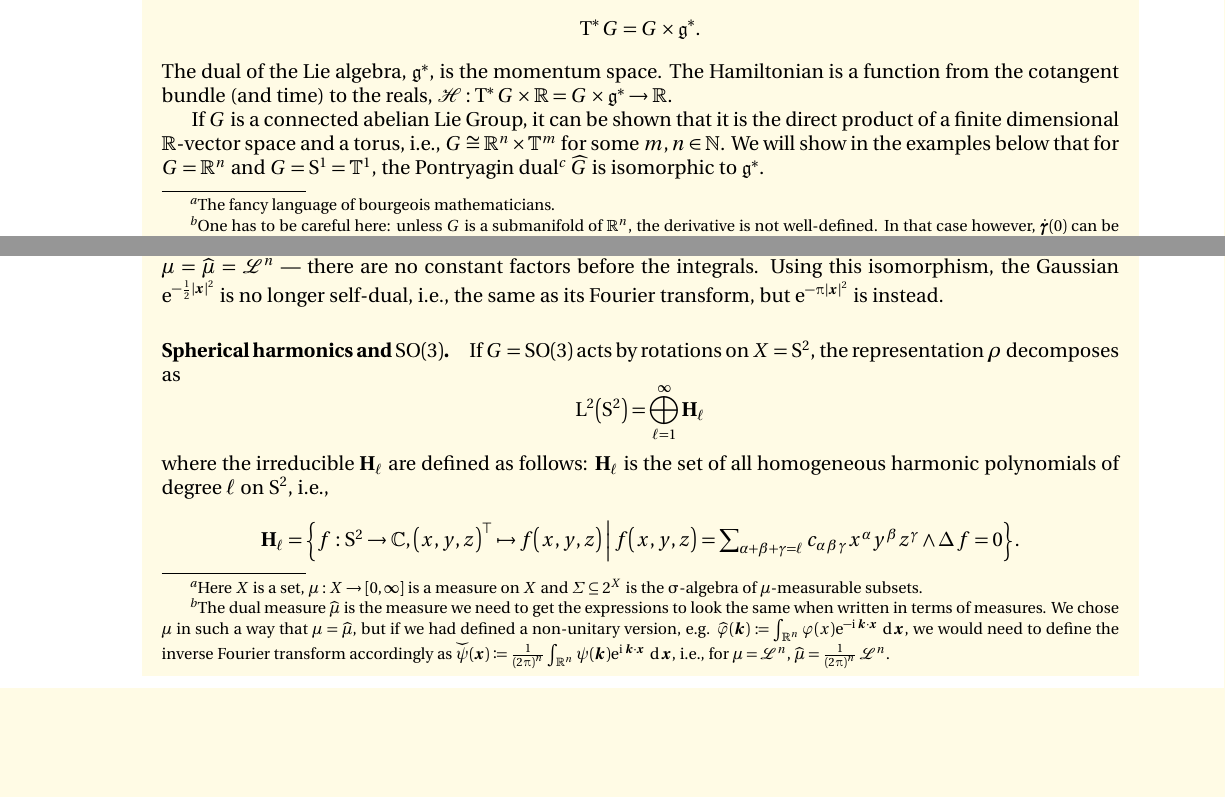
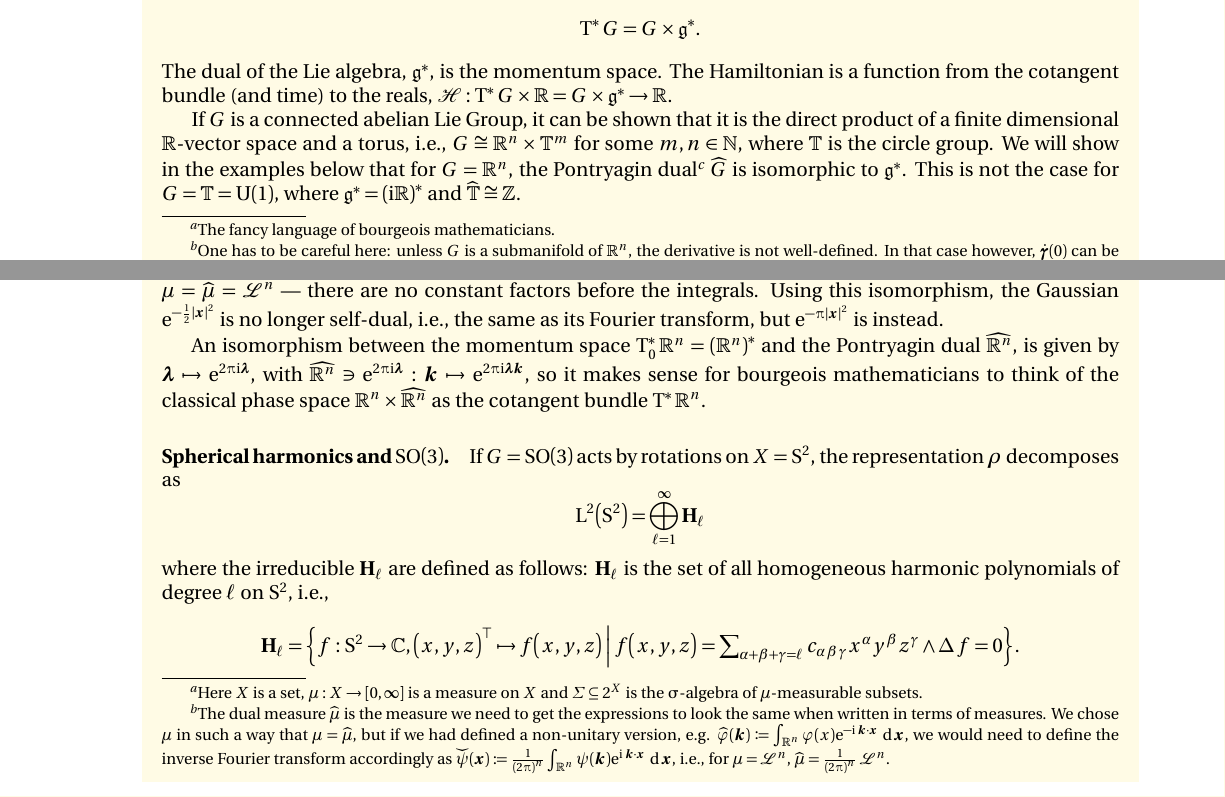
Before and after one commit to eggrobin/MMP-II-Lecture-Notes-Spring-2013, a LaTeX document (MMPII.tex): two parts of pages 10 and 12 of 12, joined at a grey line, cut so that both start at the same text, the shorter picture padded with empty space. The pictures show the PDF file MMPII.pdf that the author committed with the source.

Commit message:
Corrected glaring mistake.

```diff
--- a/MMPII.tex
+++ b/MMPII.tex
@@ -600,10 +600,10 @@ As the tangent spaces of $G$ are canonically isomorphic to each other, so are th
 \end{equation*}
 The dual of the Lie algebra, $\MomentumSpace$, is the momentum space. The Hamiltonian is a function from the cotangent bundle (and time) to the reals, $\FunctionSpec\Hamiltonian {\CotangentBundle G \Cartesian \R = G \Cartesian \MomentumSpace} \R$.
 
-If $G$ is a connected abelian Lie Group, it can be shown that it is the direct product of a finite dimensional $\R$-vector space and a torus, i.e., $G\Isomorphic \Rn \DirectProduct \Torus m$ for some $m,n \in \N$.
-We will show in the examples below that for $G=\Rn$ and $G=\UnitSphere 1 = \Torus 1$, the Pontryagin dual\footnote{The Pontryagin dual is named after %
+If $G$ is a connected abelian Lie Group, it can be shown that it is the direct product of a finite dimensional $\R$-vector space and a torus, i.e., $G\Isomorphic \Rn \DirectProduct \Torus m$ for some $m,n \in \N$, where $\CircleGroup$ is the circle group.
+We will show in the examples below that for $G=\Rn$, the Pontryagin dual\footnote{The Pontryagin dual is named after %
 %russian{Лев Семёнович Понтря́гин }
-Lev Semenovich Pontryagin (1908--1988).} $\PontryaginDual G$ is isomorphic to $\MomentumSpace$.
+Lev Semenovich Pontryagin (1908--1988).} $\PontryaginDual G$ is isomorphic to $\MomentumSpace$. This is not the case for $G=\CircleGroup=\UnitaryGroup\of1$, where $\MomentumSpace=\Dual{\pa{\I\R}}$ and $\PontryaginDual \CircleGroup \Isomorphic \Z$.
 \endgroup
 \end{supplemental}
 
@@ -672,6 +672,8 @@ for almost all $x$ --- $\PontryaginDual\gm$ is the dual measure
   V_\vk=\DirectSum{\gc\in\PontryaginDual{\Rn}} \LinearSpan \gc .
 \end{equation*}
 Once again, it makes sense to think of the projectors as  $\ft\placeholder\of{\E^{\I \scal\vk{}}}$, with $\ft\gj\of\gc \DefineAs \LTwoInner \gc \gj$ for $\gc\in\PontryaginDual\Rn$, as the isomorphism $\PontryaginDual\Rn\Isomorphic\Rn$ is not unique. Actually, the isomorphism $\FunctionBody \vk {\E^{2 \Pi \I \scal{\vk}{} }}$ is sometimes used, as it allows for $\gm = \PontryaginDual\gm = \LebesgueMeasure n$ --- there are no constant factors before the integrals. Using this isomorphism, the Gaussian $\E^{-\frac{1}{2}\norm\vx^2}$ is no longer self-dual, i.e., the same as its Fourier transform, but $\E^{-\Pi\norm\vx^2}$ is instead.
+
+An isomorphism between the momentum space $\CotangentSpace 0 \Rn = \Dual{\pa\Rn}$ and the Pontryagin dual $\PontryaginDual \Rn$, is given by $\FunctionBody \vgl {\E^{2 \Pi \I \vgl }}$, with $\PontryaginDual \Rn\owns\FunctionNamedBody{\E^{2 \Pi \I \vgl}} \vk {\E^{2 \Pi \I \vgl\vk}}$, so it makes sense for bourgeois mathematicians to think of the classical phase space $\Rn\Cartesian\PontryaginDual\Rn$ as the cotangent bundle $\CotangentBundle \Rn$.
 
 
 \paragraph{Spherical harmonics and $\SpecialOrthogonalGroup\of 3$.}
```
Also changed, not shown: semtex.sty (+3 -1 lines), MMPII.pdf, MMPII.tex (2 more changed lines).
